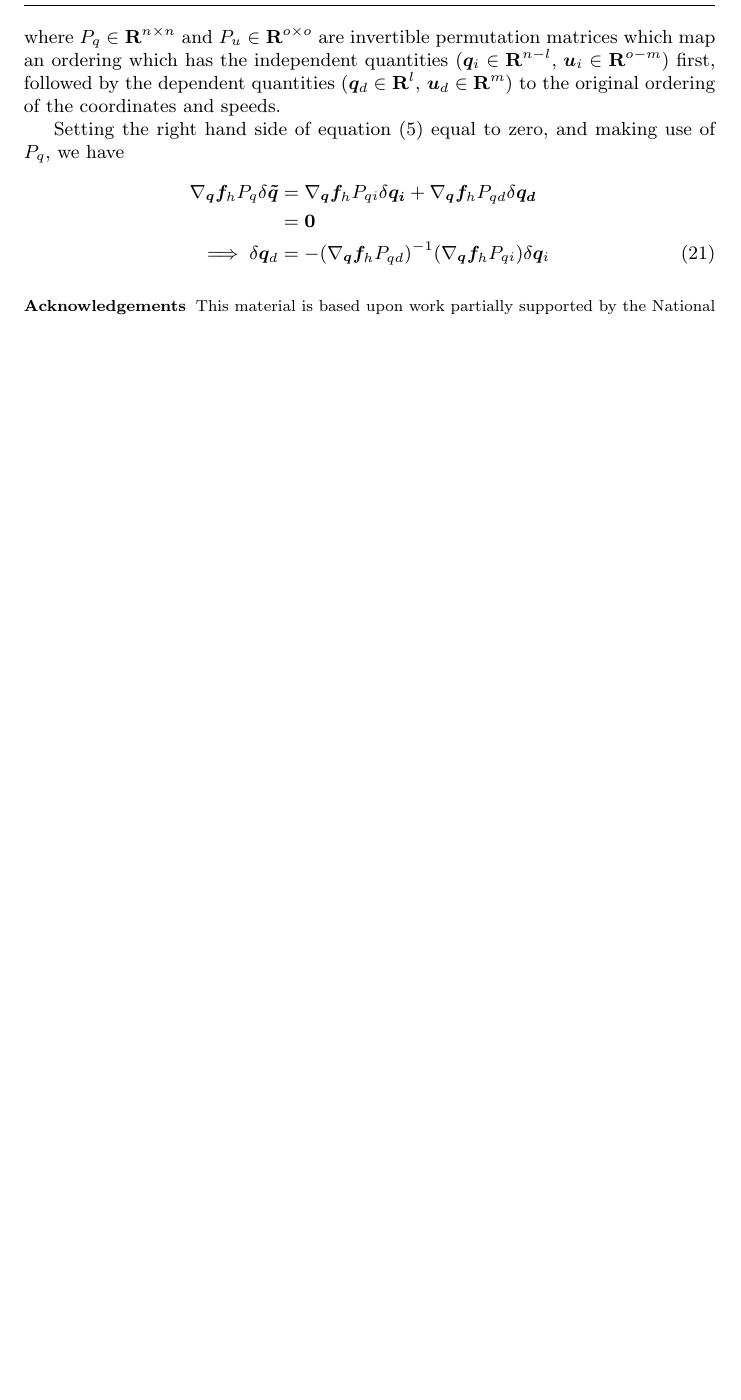
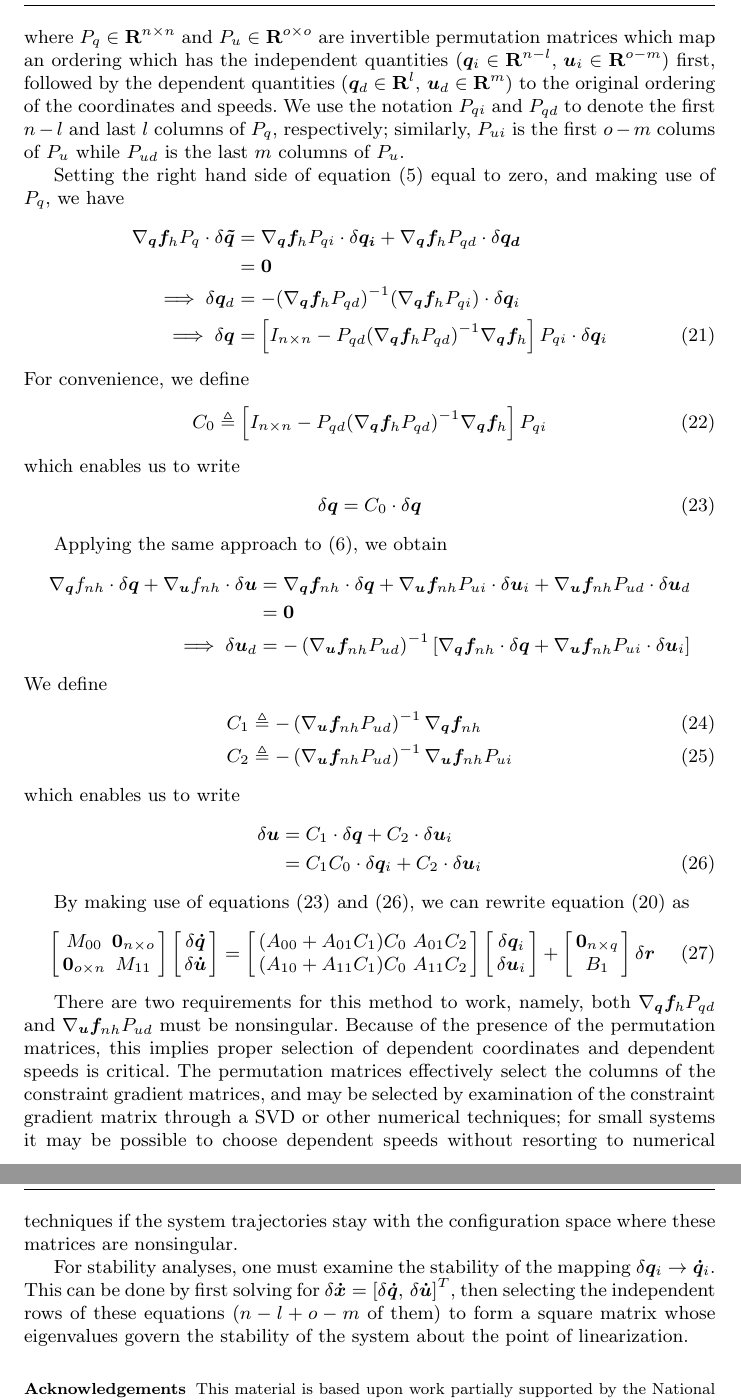
Before and after one commit to hazelnusse/SympyMechanicsPaper, a LaTeX paper (PetersonGedeHubbard2012.tex): part of page 4 of 4 before the commit and two parts of pages 4 and 5 of 5 after it, the two joined at a grey line, cut so that both start at the same text, the shorter picture padded with empty space. Compiled offline with pdfLaTeX.

Commit message:
Added a bit about permutation matrices.

```diff
--- a/PetersonGedeHubbard2012.tex
+++ b/PetersonGedeHubbard2012.tex
@@ -260,18 +260,118 @@ are invertible permutation matrices which map an ordering which has the
 independent quantities ($\bm{q}_{i}\in\mathbf{R}^{n-l},\,
 \bm{u}_{i}\in\mathbf{R}^{o-m})$ first, followed by the dependent quantities
 ($\bm{q}_{d}\in\mathbf{R}^{l},\, \bm{u}_{d}\in\mathbf{R}^{m}$) to the
-original ordering of the coordinates and speeds.
+original ordering of the coordinates and speeds.  We use the notation $P_{qi}$
+and $P_{qd}$ to denote the first $n-l$ and last $l$ columns of $P_q$,
+respectively; similarly, $P_{ui}$ is the first $o-m$ colums of $P_{u}$ while
+$P_{ud}$ is the last $m$ columns of $P_u$.
 
 Setting the right hand side of equation (\ref{eq:holonomic_expansion}) equal to
 zero, and making use of $P_q$, we have
 \begin{align}
-  \nabla_{\bm{q}}\bm{f}_{h} P_{q} \delta \bm{\tilde{q}} &=
-  \nabla_{\bm{q}}\bm{f}_{h} P_{qi} \delta \bm{q_i} +
-  \nabla_{\bm{q}}\bm{f}_{h} P_{qd} \delta \bm{q_d}\notag\\
+  \nabla_{\bm{q}}\bm{f}_{h} P_{q} \cdot \delta \bm{\tilde{q}} &=
+  \nabla_{\bm{q}}\bm{f}_{h} P_{qi} \cdot \delta \bm{q_i} +
+  \nabla_{\bm{q}}\bm{f}_{h} P_{qd} \cdot \delta \bm{q_d}\notag\\
   &= \bm{0}\notag\\
   \implies \delta \bm{q}_d &= -(\nabla_{\bm{q}}\bm{f}_{h} P_{qd})^{-1}
-  (\nabla_{\bm{q}}\bm{f}_{h} P_{qi}) \delta \bm{q}_i
+  (\nabla_{\bm{q}}\bm{f}_{h} P_{qi}) \cdot \delta \bm{q}_i \notag\\
+  \implies \delta \bm{q} &= \left[ I_{n \times n} - P_{qd}(\nabla_{\bm{q}}
+    \bm{f}_{h} P_{qd})^{-1} \nabla_{\bm{q}} \bm{f}_{h} \right] P_{qi} \cdot \delta
+    \bm{q}_i
 \end{align}
+For convenience, we define
+\begin{equation}
+  \label{eq:C_0}
+  C_0 \triangleq \left[ I_{n \times n} - P_{qd}(\nabla_{\bm{q}}
+    \bm{f}_{h} P_{qd})^{-1} \nabla_{\bm{q}} \bm{f}_{h} \right] P_{qi}
+\end{equation}
+which enables us to write
+\begin{align}
+  \label{eq:delta_q}
+  \delta \bm{q} &= C_0 \cdot \delta \bm{q}
+\end{align}
+
+Applying the same approach to (\ref{eq:nonholonomic_expansion}), we obtain
+\begin{align}
+\nabla_{\bm{q}}f_{nh} \cdot \delta \bm{q} +
+\nabla_{\bm{u}}f_{nh} \cdot \delta \bm{u} &= \nabla_{\bm{q}} \bm{f}_{nh} \cdot
+\delta \bm{q} + \nabla_{\bm{u}} \bm{f}_{nh} P_{ui} \cdot \delta \bm{u}_i +
+\nabla_{\bm{u}} \bm{f}_{nh} P_{ud} \cdot \delta \bm{u}_d \notag\\
+&= \bm{0}\notag\\
+\implies \delta \bm{u}_d &= -\left(\nabla_{\bm{u}} \bm{f}_{nh}
+P_{ud}\right)^{-1}\left[\nabla_{\bm{q}}\bm{f}_{nh} \cdot \delta\bm{q} +
+  \nabla_{\bm{u}} \bm{f}_{nh} P_{ui} \cdot \delta \bm{u}_i \right]\notag
+\end{align}
+We define
+\begin{align}
+  \label{eq:C_1}
+  C_1 &\triangleq -\left(\nabla_{\bm{u}} \bm{f}_{nh} P_{ud}\right)^{-1}
+  \nabla_{\bm{q}}\bm{f}_{nh} \\
+  \label{eq:C_2}
+  C_2 &\triangleq -\left(\nabla_{\bm{u}} \bm{f}_{nh} P_{ud}\right)^{-1} \nabla_{\bm{u}} \bm{f}_{nh} P_{ui}
+\end{align}
+which enables us to write
+\begin{align}
+  \label{eq:delta_u}
+  \delta \bm{u} &= C_1 \cdot \delta \bm{q} + C_2 \cdot \delta \bm{u}_i\notag\\
+  &= C_1 C_0 \cdot \delta \bm{q}_i + C_2 \cdot \delta \bm{u}_i
+\end{align}
+
+By making use of equations (\ref{eq:delta_q}) and (\ref{eq:delta_u}), we can
+rewrite equation (\ref{eq:state_space_unconstrained}) as
+\begin{align}
+  \label{eq:state_space_constrained}
+  \left[
+    \begin{array}{cc}
+      M_{00} & \bm{0}_{n \times o} \\
+      \bm{0}_{o \times n} & M_{11}
+    \end{array}
+    \right]
+    \left[
+      \begin{array}{c}
+        \delta \bm{\dot{q}} \\
+        \delta \bm{\dot{u}}
+      \end{array}
+    \right]
+   &=
+   \left[
+     \begin{array}{cc}
+       (A_{00} + A_{01} C_{1}) C_{0} & A_{01} C_{2} \\
+       (A_{10} + A_{11} C_{1}) C_{0} & A_{11} C_{2}
+     \end{array}
+   \right]
+    \left[
+      \begin{array}{c}
+        \delta \bm{q}_i \\
+        \delta \bm{u}_i
+      \end{array}
+    \right]
+    +
+    \left[
+      \begin{array}{c}
+        \bm{0}_{n \times q} \\
+        B_{1}
+      \end{array}
+    \right]
+    \delta \bm{r}
+\end{align}
+
+There are two requirements for this method to work, namely, both
+$\nabla_{\bm{q}}\bm{f}_{h} P_{qd}$ and $\nabla_{\bm{u}} \bm{f}_{nh} P_{ud}$
+must be nonsingular.  Because of the presence of the permutation matrices, this
+implies proper selection of dependent coordinates and dependent speeds is
+critical.  The permutation matrices effectively select the columns of the
+constraint gradient matrices, and may be selected by examination of the
+constraint gradient matrix through a SVD or other numerical techniques; for
+small systems it may be possible to choose dependent speeds without resorting
+to numerical techniques if the system trajectories stay with the configuration
+space where these matrices are nonsingular.
+
+For stability analyses, one must examine the stability of the mapping $\delta
+\bm{q}_i \to \bm{\dot{q}}_i$.  This can be done by first solving for
+$\delta\bm{\dot{x}} = \left[\delta\bm{\dot{q}},\,\delta\bm{\dot{u}}\right]^{T}$, then selecting
+the independent rows of these equations ($n-l+o-m$ of them) to form a square
+matrix whose eigenvalues govern the stability of the system about the point of
+linearization.
 
 \begin{acknowledgements}
   This material is based upon work partially supported by the National Science
```
Also changed, not shown: PetersonGedeHubbard2012.tex (12 more changed lines).
